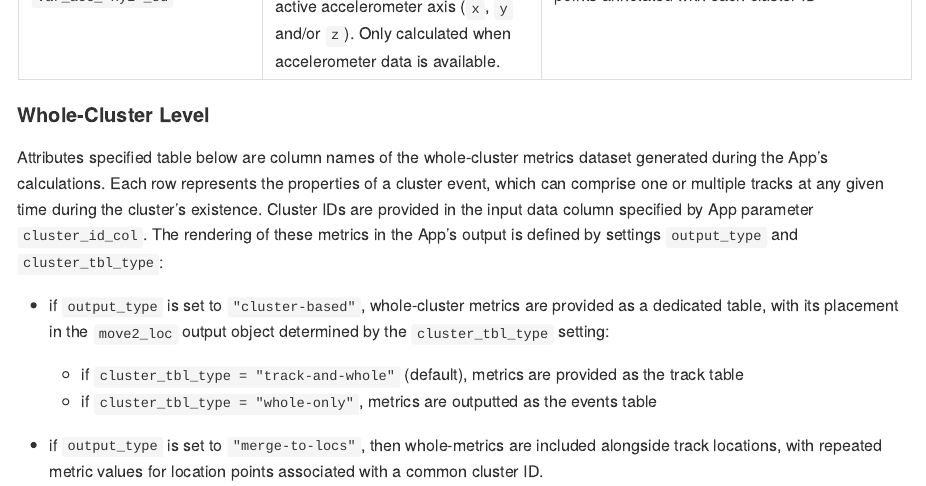
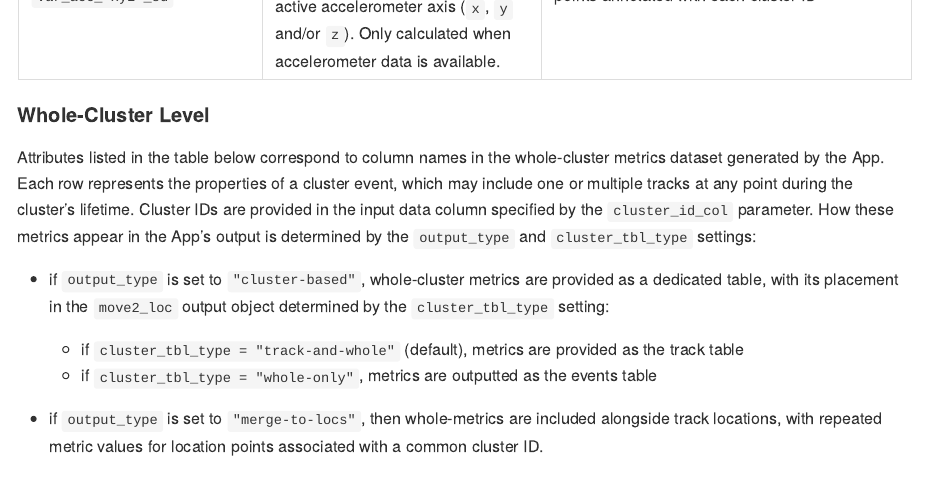
Before and after one commit to dmpstats/Generate_Avian_Cluster_Metrics, a Quarto document (README.qmd): the page in a window 1100 px wide, from 4760 px down. The pictures show the output file README.md that the author committed with the source, drawn offline in the style of GitHub.

Commit message:
readme edits

```diff
--- a/README.qmd
+++ b/README.qmd
@@ -283,7 +283,7 @@ symdiff(track_clust_tbl_names, track_clust_details_names)
 
 #### Whole-Cluster Level
 
-Attributes specified table below are column names of the whole-cluster metrics dataset generated during the App's calculations. Each row represents the properties of a cluster event, which can comprise one or multiple tracks at any given time during the cluster's existence. Cluster IDs are provided in the input data column specified by App parameter `cluster_id_col`. The rendering of these metrics in the App's output is defined by settings `output_type` and `cluster_tbl_type`:
+Attributes listed in the table below correspond to column names in the whole-cluster metrics dataset generated by the App. Each row represents the properties of a cluster event, which may include one or multiple tracks at any point during the cluster's lifetime. Cluster IDs are provided in the input data column specified by the `cluster_id_col` parameter. How these metrics appear in the App’s output is determined by the `output_type` and `cluster_tbl_type` settings:
 
   - if `output_type` is set to `"cluster-based"`, whole-cluster metrics are provided as a dedicated table, with its placement in the `move2_loc` output object determined by the `cluster_tbl_type` setting:
 
```
Also changed, not shown: README.md.
